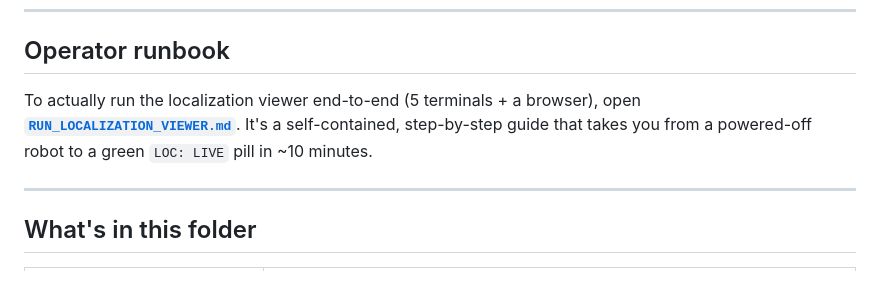
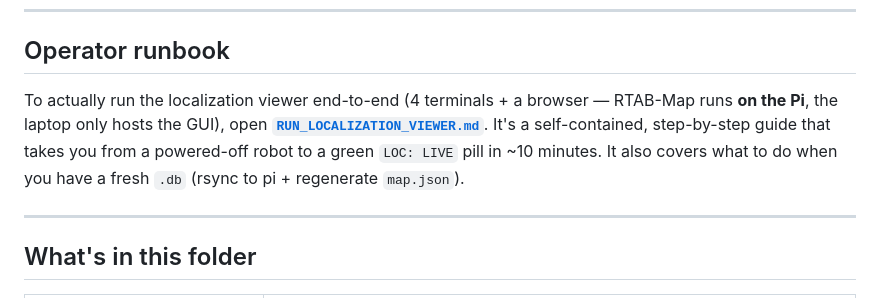
Before and after one commit to Tankikun/swerve_transport_project, a Markdown page: interface/README.md, the part around the change. Rendered like a GitHub page.

```diff
--- a/interface/README.md
+++ b/interface/README.md
@@ -14,10 +14,12 @@ right now is the one to use).
 
 ## Operator runbook
 
-To actually run the localization viewer end-to-end (5 terminals + a
-browser), open **[`RUN_LOCALIZATION_VIEWER.md`](RUN_LOCALIZATION_VIEWER.md)**.
+To actually run the localization viewer end-to-end (4 terminals + a
+browser — RTAB-Map runs **on the Pi**, the laptop only hosts the GUI),
+open **[`RUN_LOCALIZATION_VIEWER.md`](RUN_LOCALIZATION_VIEWER.md)**.
 It's a self-contained, step-by-step guide that takes you from a powered-off
-robot to a green `LOC: LIVE` pill in ~10 minutes.
+robot to a green `LOC: LIVE` pill in ~10 minutes. It also covers what to
+do when you have a fresh `.db` (rsync to pi + regenerate `map.json`).
 
 ---
 
```
Also changed, not shown: interface/RUN_LOCALIZATION_VIEWER.md (+181 -249 lines).
